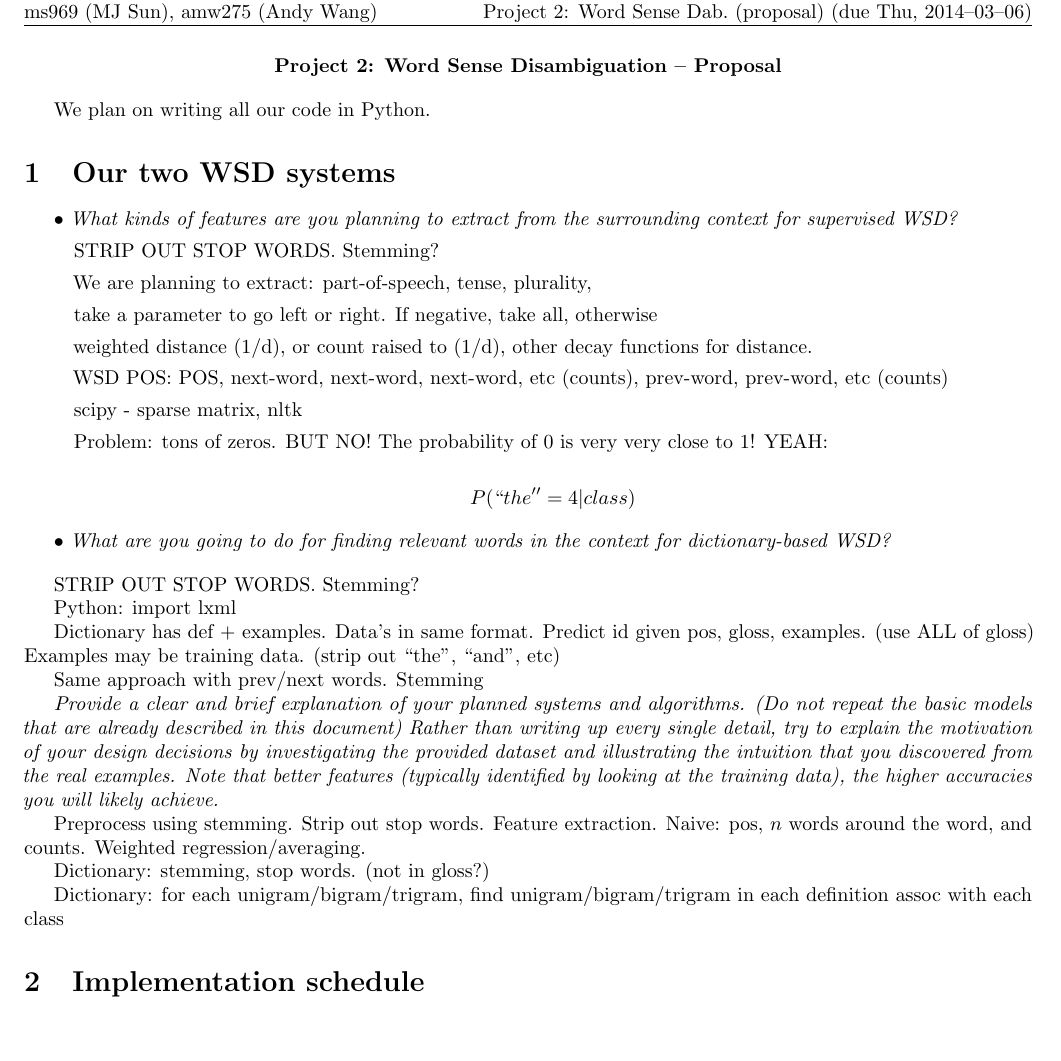
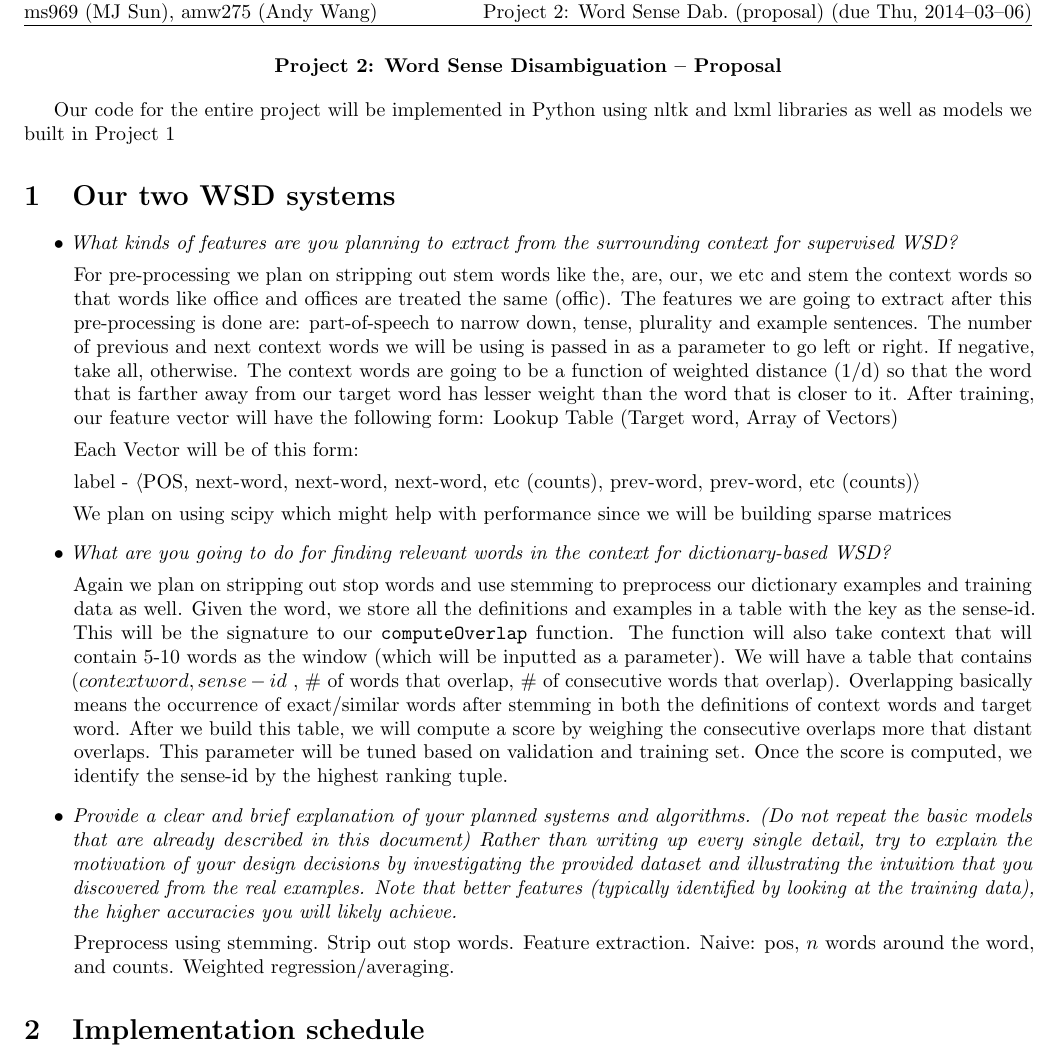
Before and after one commit to sgovindgari/cs4740nlp, a LaTeX document (proj02/proposal.tex): part of page 1 of 2, cut so that both start at the same text, the shorter picture padded with empty space. Compiled offline with pdfLaTeX.

Commit message:
updated report - one more section TODO

```diff
--- a/proj02/proposal.tex
+++ b/proj02/proposal.tex
@@ -42,46 +42,30 @@
 \begin{document}
 \begin{center}\textbf{Project 2: Word Sense Disambiguation -- Proposal}\end{center}
 
-We plan on writing all our code in Python.
+Our code for the entire project will be implemented in Python using nltk and lxml libraries as well as models we built in Project 1
 
 \section{Our two WSD systems}
 
 \begin{itemize}
 \item \textit{What kinds of features are you planning to extract from the surrounding context for supervised WSD?}\par
 
-STRIP OUT STOP WORDS. Stemming?
+For pre-processing we plan on stripping out stem words like the, are, our, we etc and stem the context words so that words like office and offices are treated the same (offic). The features we are going to extract after this pre-processing is done are: part-of-speech to narrow down, tense, plurality and example sentences. The number of previous and next context words we will be using is passed in as a parameter to go left or right. If negative, take all, otherwise. The context words are going to be a function of weighted distance (1/d) so that the word that is farther away from our target word has lesser weight than the word that is closer to it. After training, our feature vector will have the following form:
+Lookup Table (Target word, Array of Vectors)\par
+Each Vector will be of this form: \par
+label - $\langle$POS, next-word, next-word, next-word, etc (counts), prev-word, prev-word, etc (counts)$\rangle$
 
-We are planning to extract: part-of-speech, tense, plurality,
-
-take a parameter to go left or right. If negative, take all, otherwise
-
-weighted distance (1/d), or count raised to (1/d), other decay functions for distance.
-
-WSD POS: POS, next-word, next-word, next-word, etc (counts), prev-word, prev-word, etc (counts)
-
-scipy - sparse matrix, nltk
-
-Problem: tons of zeros. BUT NO! The probability of 0 is very very close to 1! YEAH:\par
-\[P(``the'' = 4 | class)\]
+We plan on using scipy which might help with performance since we will be building sparse matrices
 
 \item \textit{What are you going to do for finding relevant words in the context for
 dictionary-based WSD?}\par
-\end{itemize}
 
-STRIP OUT STOP WORDS. Stemming?
+Again we plan on stripping out stop words and use stemming to preprocess our dictionary examples and training data as well. Given the word, we store all the definitions and examples in a table with the key as the sense-id. This will be the signature to our \texttt{computeOverlap} function. The function will also take context that will contain 5-10 words as the window (which will be inputted as a parameter). We will have a table that contains (\(context word, sense-id\) , \# of words that overlap, \# of consecutive words that overlap). Overlapping basically means the occurrence of exact/similar words after stemming in both the definitions of context words and target word. After we build this table, we will compute a score by weighing the consecutive overlaps more that distant overlaps. This parameter will be tuned based on validation and training set. Once the score is computed, we identify the sense-id by the highest ranking tuple.
 
-Python: import lxml\par
-Dictionary has def + examples. Data's in same format. Predict id given pos, gloss, examples. (use ALL of gloss) Examples may be training data. (strip out ``the'', ``and'', etc)
-
-Same approach with prev/next words. Stemming
-
-\textit{Provide a clear and brief explanation of your planned systems and algorithms. (Do not repeat the basic models that are already described in this document) Rather than writing up every single detail, try to explain the motivation of your design decisions by investigating the provided dataset and illustrating the intuition that you discovered from the real examples. Note that better features (typically identified by looking at the training data), the higher accuracies you will likely achieve.}
+\item \textit{Provide a clear and brief explanation of your planned systems and algorithms. (Do not repeat the basic models that are already described in this document) Rather than writing up every single detail, try to explain the motivation of your design decisions by investigating the provided dataset and illustrating the intuition that you discovered from the real examples. Note that better features (typically identified by looking at the training data), the higher accuracies you will likely achieve.}\par
 
 Preprocess using stemming. Strip out stop words. Feature extraction. Naive: pos, $n$ words around the word, and counts. Weighted regression/averaging.
 
-Dictionary: stemming, stop words. (not in gloss?)
-
-Dictionary: for each unigram/bigram/trigram, find unigram/bigram/trigram in each definition assoc with each class
+\end{itemize}
 
 \section{Implementation schedule}
 \textit{Provide a brief implementation schedule.}\par
```
